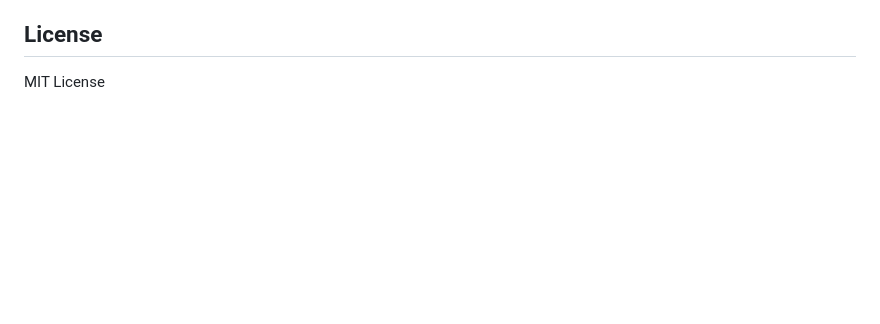
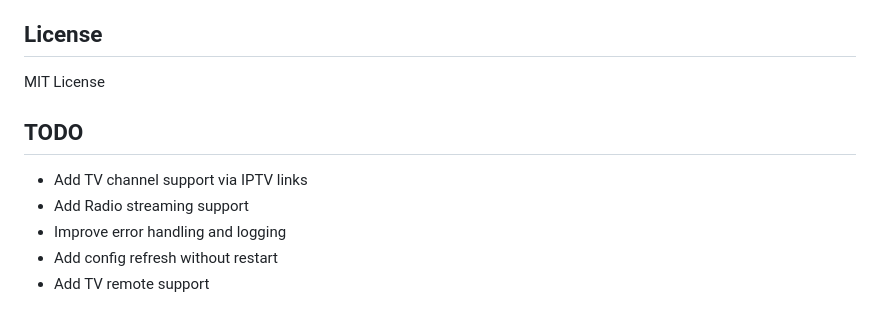
Before and after one commit to shahriNidzam23/kotak, a Markdown page: README.md, the part around the change. Rendered like a GitHub page; blank space fills up the shorter version.

Commit message:
add TODO section with planned features and improvements

```diff
--- a/README.md
+++ b/README.md
@@ -205,3 +205,11 @@ Install the [WebView2 Runtime](https://developer.microsoft.com/en-us/microsoft-e
 ## License
 
 MIT License
+
+
+## TODO
+- Add TV channel support via IPTV links
+- Add Radio streaming support
+- Improve error handling and logging
+- Add config refresh without restart
+- Add TV remote support
```
